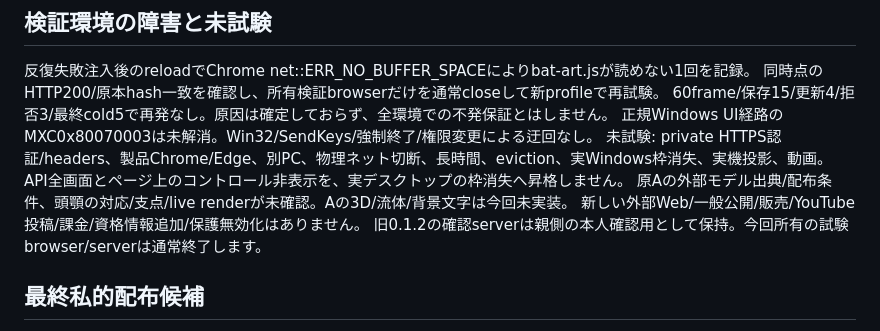
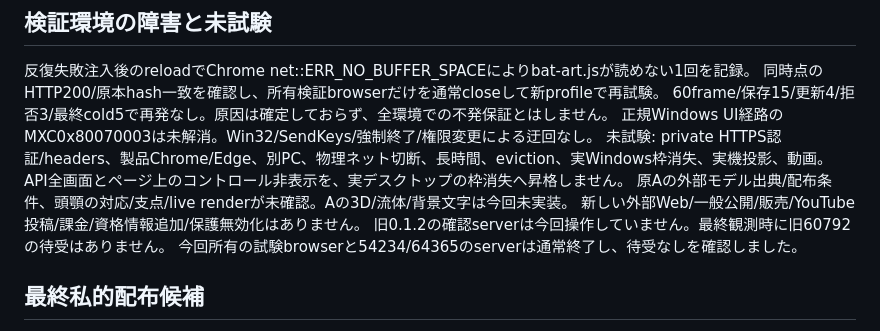
Before and after one commit to hiro-collab/halloween-projection, a Markdown page: docs/BAT-OFFLINE-FIX-VALIDATION.md, the part around the change. Drawn GitHub-style.

Commit message:
Record observed preview cleanup status

```diff
--- a/docs/BAT-OFFLINE-FIX-VALIDATION.md
+++ b/docs/BAT-OFFLINE-FIX-VALIDATION.md
@@ -57,7 +57,8 @@ TOE/モデル/原動画/生ログ/画面画像は配布/コミットしません
 API全画面とページ上のコントロール非表示を、実デスクトップの枠消失へ昇格しません。
 原Aの外部モデル出典/配布条件、頭顎の対応/支点/live renderが未確認。Aの3D/流体/背景文字は今回未実装。
 新しい外部Web/一般公開/販売/YouTube投稿/課金/資格情報追加/保護無効化はありません。
-旧0.1.2の確認serverは親側の本人確認用として保持。今回所有の試験browser/serverは通常終了します。
+旧0.1.2の確認serverは今回操作していません。最終観測時に旧60792の待受はありません。
+今回所有の試験browserと54234/64365のserverは通常終了し、待受なしを確認しました。
 
 ## 最終私的配布候補
 
```
